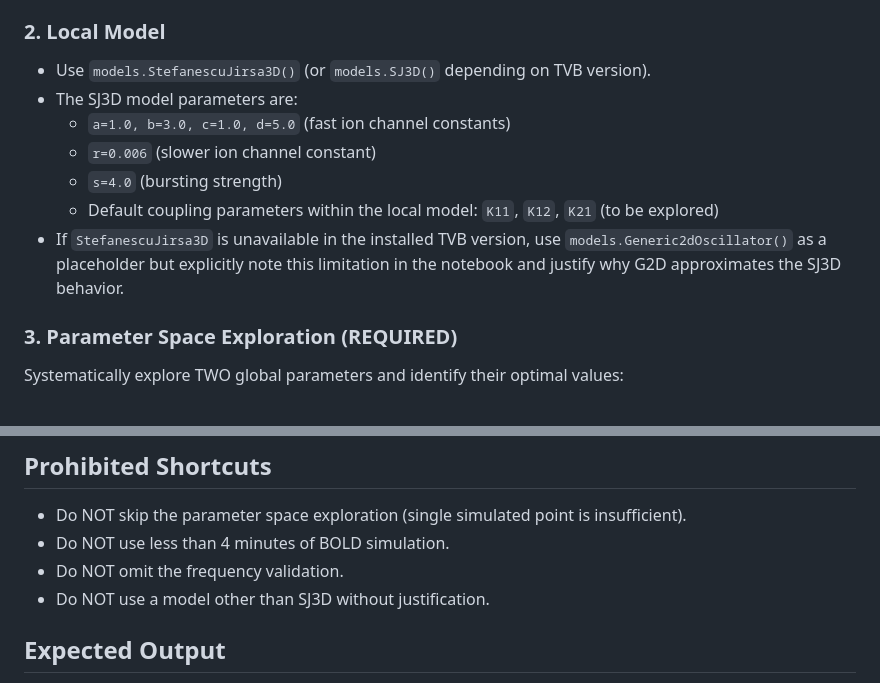
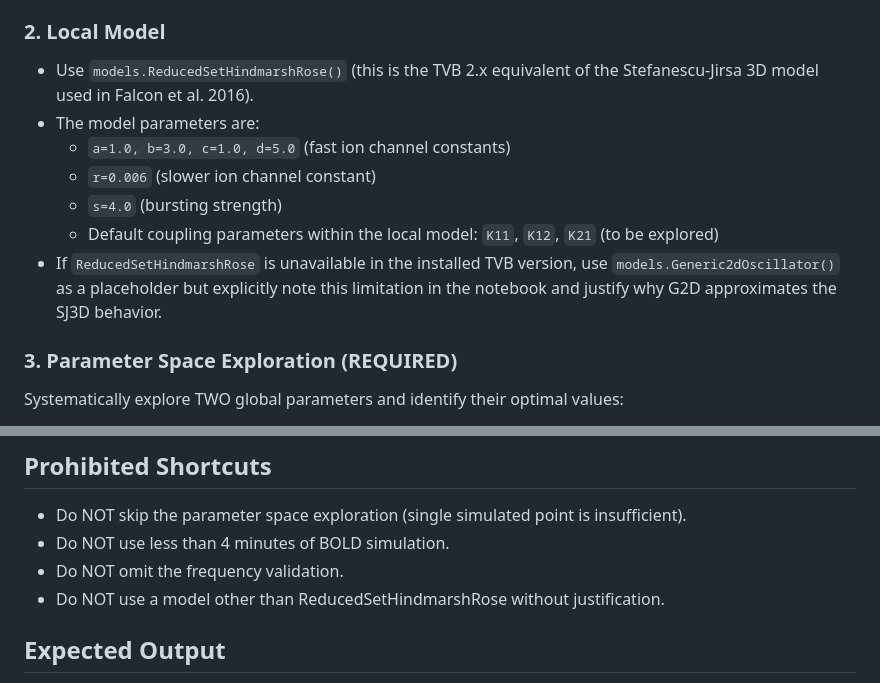
Before and after one commit to maedoc/autotvb, a Markdown page: benchmarks/goals_research/stroke_sj3d_bold.GOAL.md, 2 parts joined by grey strips. Rendered like a GitHub page.

Commit message:
[goals] Step 2: fix TVB API naming errors
- vep: monitors.SEEG → monitors.iEEG (+ note default sensors)
- stroke: models.StefanescuJirsa3D/SJ3D → models.ReducedSetHindmarshRose
  (TVB 2.x equivalent, with fallback note preserved)

Both fixes identified by glm-5.1 review of goal scientific validity.

```diff
--- a/benchmarks/goals_research/stroke_sj3d_bold.GOAL.md
+++ b/benchmarks/goals_research/stroke_sj3d_bold.GOAL.md
@@ -13,13 +13,13 @@ Implement a personalized whole-brain model of stroke recovery using the Stefanes
 - Set `conn.speed = numpy.array([4.0])` and call `conn.configure()`.
 
 ### 2. Local Model
-- Use `models.StefanescuJirsa3D()` (or `models.SJ3D()` depending on TVB version).
-- The SJ3D model parameters are:
+- Use `models.ReducedSetHindmarshRose()` (this is the TVB 2.x equivalent of the Stefanescu-Jirsa 3D model used in Falcon et al. 2016).
+- The model parameters are:
   - `a=1.0, b=3.0, c=1.0, d=5.0` (fast ion channel constants)
   - `r=0.006` (slower ion channel constant)
   - `s=4.0` (bursting strength)
   - Default coupling parameters within the local model: `K11`, `K12`, `K21` (to be explored)
-- If `StefanescuJirsa3D` is unavailable in the installed TVB version, use `models.Generic2dOscillator()` as a placeholder but explicitly note this limitation in the notebook and justify why G2D approximates the SJ3D behavior.
+- If `ReducedSetHindmarshRose` is unavailable in the installed TVB version, use `models.Generic2dOscillator()` as a placeholder but explicitly note this limitation in the notebook and justify why G2D approximates the SJ3D behavior.
 
 ### 3. Parameter Space Exploration (REQUIRED)
 Systematically explore TWO global parameters and identify their optimal values:
@@ -52,7 +52,7 @@ Explicitly discuss: Does the simulated BOLD signal show plausible resting-state
 - Do NOT skip the parameter space exploration (single simulated point is insufficient).
 - Do NOT use less than 4 minutes of BOLD simulation.
 - Do NOT omit the frequency validation.
-- Do NOT use a model other than SJ3D without justification.
+- Do NOT use a model other than ReducedSetHindmarshRose without justification.
 
 ## Expected Output
 A notebook with: (1) lesion-modified connectivity setup, (2) parameter exploration heatmap, (3) optimal parameter selection, (4) 4-minute BOLD simulation, (5) amplitude/frequency/FC validation plots, (6) discussion of structure-function correlation.
```
Also changed, not shown: benchmarks/goals_research/vep_epileptor_permittivity.GOAL.md (+1 -1 lines).
